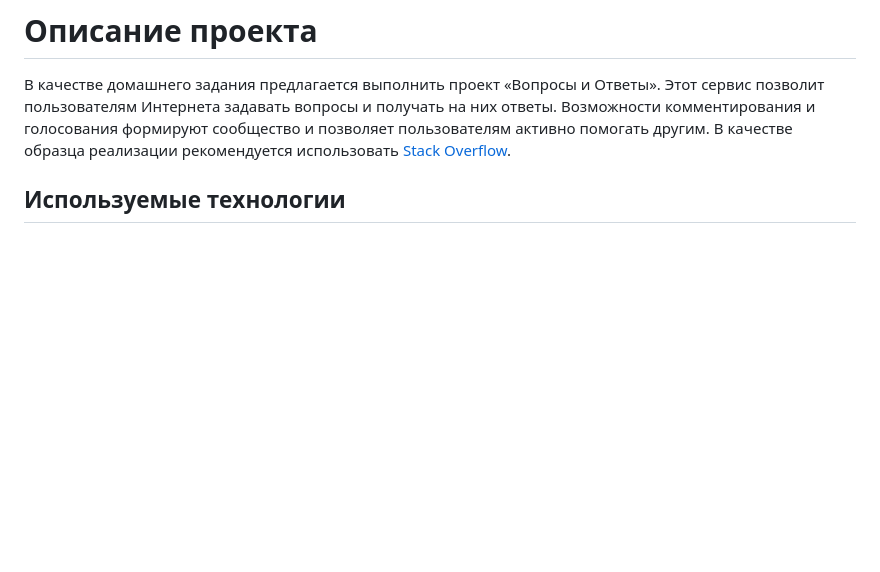
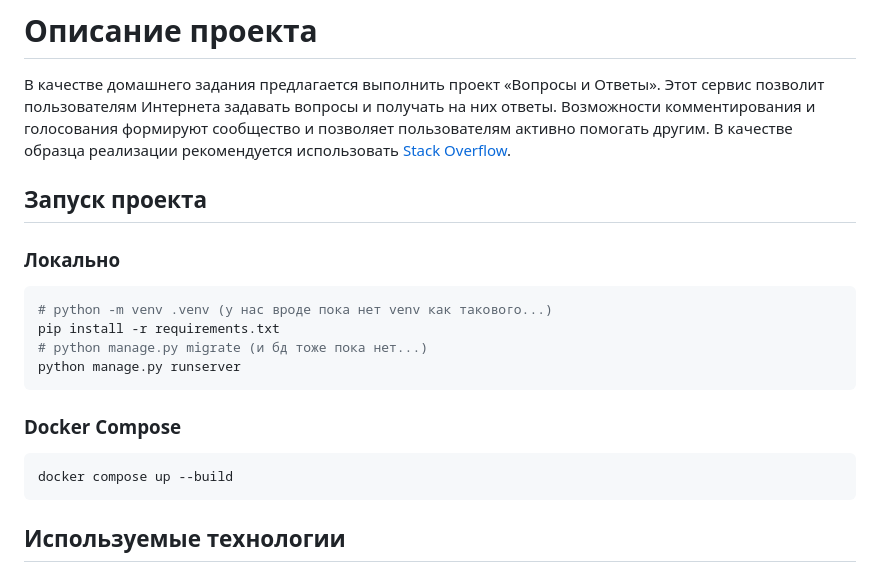
Before and after one commit to rvdorokhov/2026-VK-EDU-Web-11-Dorokhov-R, a Markdown page: README.md, the part around the change. Drawn GitHub-style; blank space fills up the shorter version.

````diff
--- a/README.md
+++ b/README.md
@@ -8,6 +8,20 @@
 
 # Описание проекта
 В качестве домашнего задания предлагается выполнить проект «Вопросы и Ответы». Этот сервис позволит пользователям Интернета задавать вопросы и получать на них ответы. Возможности комментирования и голосования формируют сообщество и позволяет пользователям активно помогать другим. В качестве образца реализации рекомендуется использовать [Stack Overflow](https://stackoverflow.com).
+
+## Запуск проекта
+### Локально
+```bash
+# python -m venv .venv (у нас вроде пока нет venv как такового...)
+pip install -r requirements.txt
+# python manage.py migrate (и бд тоже пока нет...)
+python manage.py runserver
+```
+
+### Docker Compose
+```bash
+docker compose up --build
+```
 
 ## Используемые технологии
 - Код приложения пишется на **Python + Django**.
````
